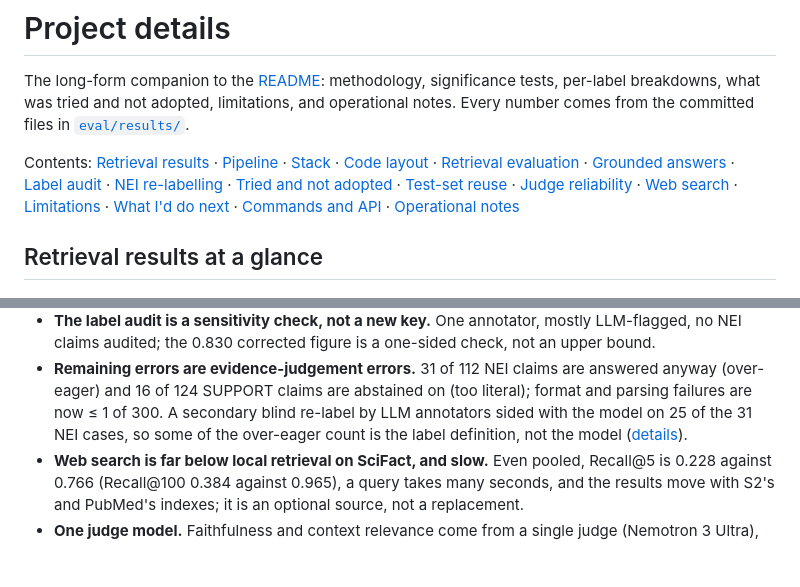
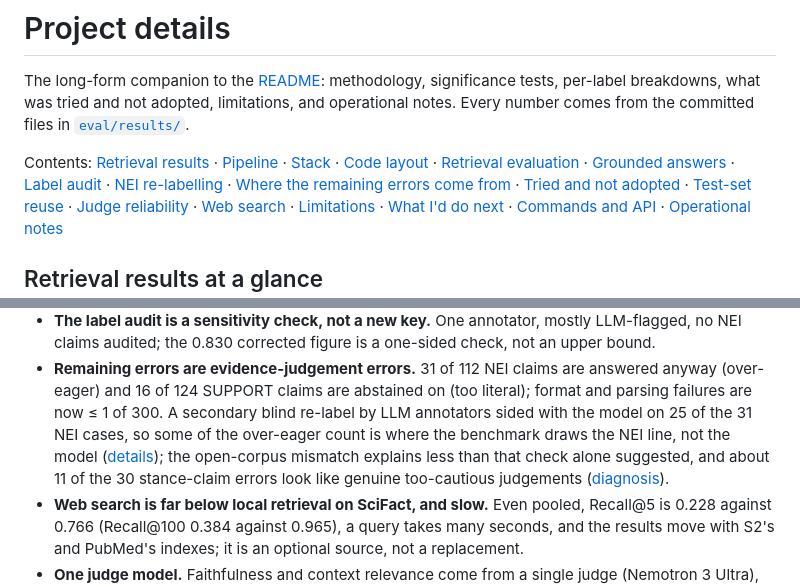
Before and after one commit to areebfazli/rag_search, a Markdown page: docs/DETAILS.md, 2 parts joined by grey strips. GitHub-like rendering; blank space fills up the shorter version.

```diff
--- a/docs/DETAILS.md
+++ b/docs/DETAILS.md
@@ -7,7 +7,8 @@ number comes from the committed files in [`eval/results/`](../eval/results/).
 Contents: [Retrieval results](#retrieval-results-at-a-glance) ·
 [Pipeline](#pipeline) · [Stack](#stack) · [Code layout](#code-layout) ·
 [Retrieval evaluation](#retrieval-evaluation) · [Grounded answers](#grounded-answers-rag) ·
-[Label audit](#label-audit) · [NEI re-labelling](#blind-re-labelling-of-the-nei-disagreements-llm-annotators-secondary) · [Tried and not adopted](#tried-and-measured-not-adopted) ·
+[Label audit](#label-audit) · [NEI re-labelling](#blind-re-labelling-of-the-nei-disagreements-llm-annotators-secondary) ·
+[Where the remaining errors come from](#where-the-remaining-verdict-errors-come-from-diagnosis) · [Tried and not adopted](#tried-and-measured-not-adopted) ·
 [Test-set reuse](#how-much-to-trust-the-test-set) ·
 [Judge reliability](#judge-reliability) · [Web search](#web-search-semantic-scholar-and-pubmed) ·
 [Limitations](#limitations) · [What I'd do next](#what-id-do-next) ·
@@ -560,8 +629,11 @@ about 1 per second (`SSR_EVAL_LIMIT=2` is a smoke run).
 - **Remaining errors are evidence-judgement errors.** 31 of 112 NEI claims are answered anyway
   (over-eager) and 16 of 124 SUPPORT claims are abstained on (too literal); format and parsing
   failures are now ≤ 1 of 300. A secondary blind re-label by LLM annotators sided with the model
-  on 25 of the 31 NEI cases, so some of the over-eager count is the label definition, not the model
-  ([details](#blind-re-labelling-of-the-nei-disagreements-llm-annotators-secondary)).
+  on 25 of the 31 NEI cases, so some of the over-eager count is where the benchmark draws the NEI
+  line, not the model ([details](#blind-re-labelling-of-the-nei-disagreements-llm-annotators-secondary));
+  the open-corpus mismatch explains less than that check alone suggested, and about 11 of the 30
+  stance-claim errors look like genuine too-cautious judgements
+  ([diagnosis](#where-the-remaining-verdict-errors-come-from-diagnosis)).
 - **Web search is far below local retrieval on SciFact, and slow.** Even pooled, Recall@5 is
   0.228 against 0.766 (Recall@100 0.384 against 0.965), a query takes many seconds, and the
   results move with S2's and PubMed's indexes; it is an optional source, not a replacement.
```
Also changed, not shown: other parts of docs/DETAILS.md (+70 -2 lines), README.md (+2 -0 lines).
